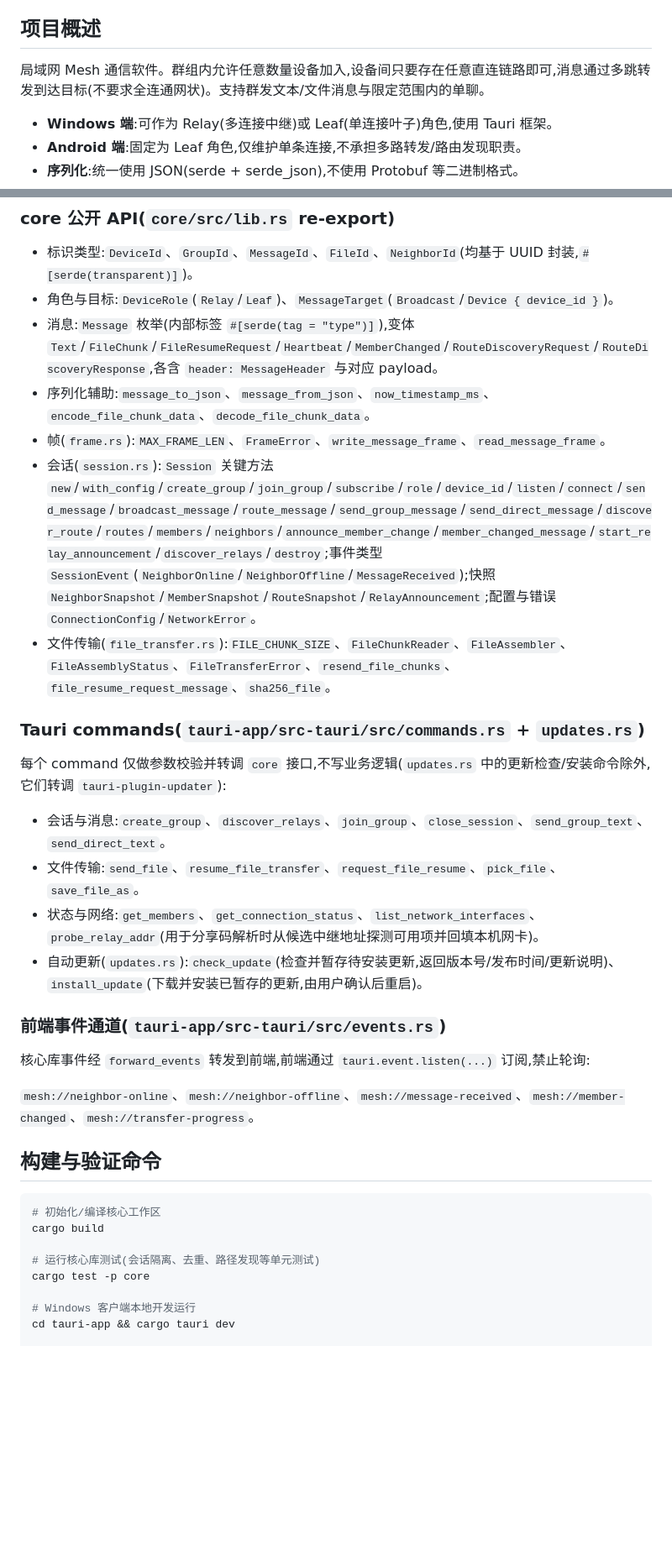
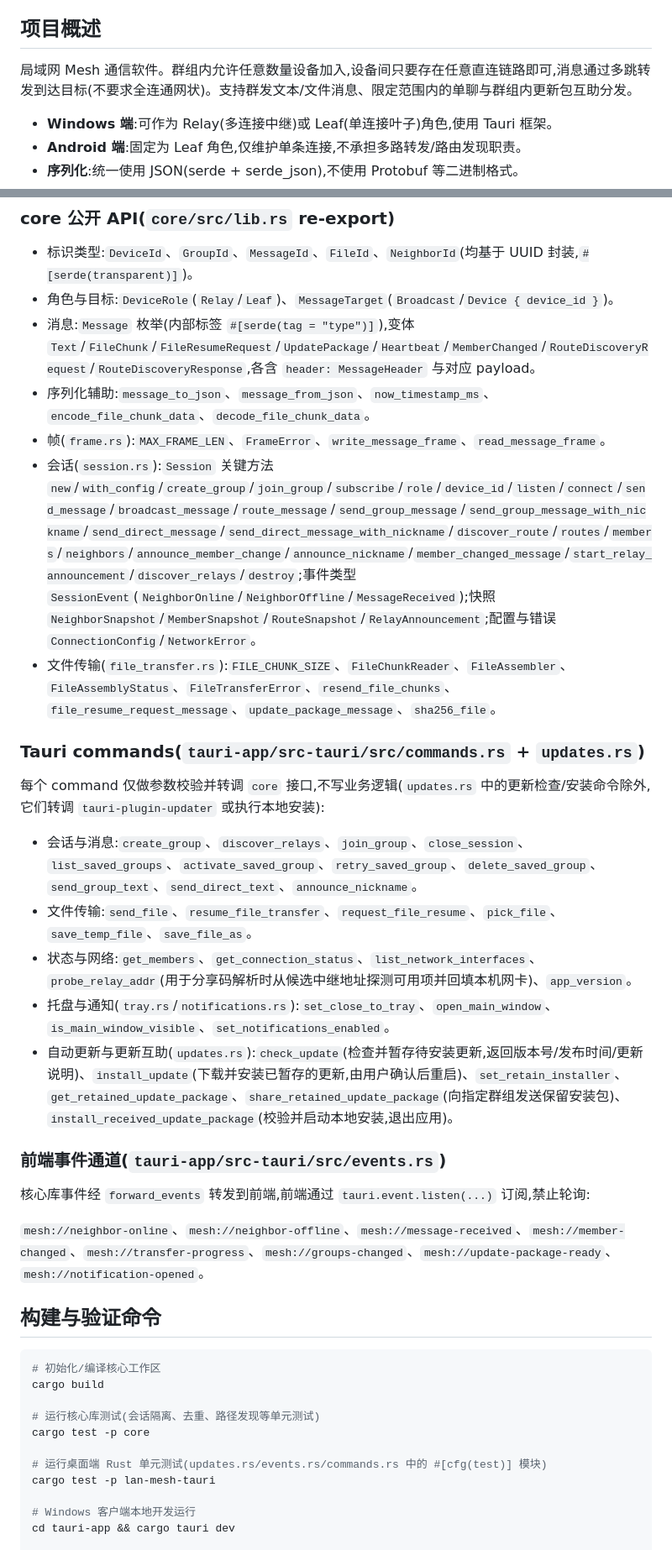
Before and after one commit to silevilence/lan_mesh, a Markdown page: AGENTS.md, 2 parts joined by grey strips. Shown at 84% size. GitHub-like rendering; blank space fills up the shorter version.

```diff
--- a/AGENTS.md
+++ b/AGENTS.md
@@ -4,7 +4,7 @@
 
 ## 项目概述
 
-局域网 Mesh 通信软件。群组内允许任意数量设备加入,设备间只要存在任意直连链路即可,消息通过多跳转发到达目标(不要求全连通网状)。支持群发文本/文件消息与限定范围内的单聊。
+局域网 Mesh 通信软件。群组内允许任意数量设备加入,设备间只要存在任意直连链路即可,消息通过多跳转发到达目标(不要求全连通网状)。支持群发文本/文件消息、限定范围内的单聊与群组内更新包互助分发。
 
 - **Windows 端**:可作为 Relay(多连接中继)或 Leaf(单连接叶子)角色,使用 Tauri 框架。
 - **Android 端**:固定为 Leaf 角色,仅维护单条连接,不承担多路转发/路由发现职责。
@@ -155,26 +162,27 @@ Refs: ROADMAP OPDS 书源服务构建与分发
 
 - 标识类型:`DeviceId`、`GroupId`、`MessageId`、`FileId`、`NeighborId`(均基于 UUID 封装,`#[serde(transparent)]`)。
 - 角色与目标:`DeviceRole`(`Relay`/`Leaf`)、`MessageTarget`(`Broadcast`/`Device { device_id }`)。
-- 消息:`Message` 枚举(内部标签 `#[serde(tag = "type")]`),变体 `Text`/`FileChunk`/`FileResumeRequest`/`Heartbeat`/`MemberChanged`/`RouteDiscoveryRequest`/`RouteDiscoveryResponse`,各含 `header: MessageHeader` 与对应 payload。
+- 消息:`Message` 枚举(内部标签 `#[serde(tag = "type")]`),变体 `Text`/`FileChunk`/`FileResumeRequest`/`UpdatePackage`/`Heartbeat`/`MemberChanged`/`RouteDiscoveryRequest`/`RouteDiscoveryResponse`,各含 `header: MessageHeader` 与对应 payload。
 - 序列化辅助:`message_to_json`、`message_from_json`、`now_timestamp_ms`、`encode_file_chunk_data`、`decode_file_chunk_data`。
 - 帧(`frame.rs`):`MAX_FRAME_LEN`、`FrameError`、`write_message_frame`、`read_message_frame`。
-- 会话(`session.rs`):`Session` 关键方法 `new`/`with_config`/`create_group`/`join_group`/`subscribe`/`role`/`device_id`/`listen`/`connect`/`send_message`/`broadcast_message`/`route_message`/`send_group_message`/`send_direct_message`/`discover_route`/`routes`/`members`/`neighbors`/`announce_member_change`/`member_changed_message`/`start_relay_announcement`/`discover_relays`/`destroy`;事件类型 `SessionEvent`(`NeighborOnline`/`NeighborOffline`/`MessageReceived`);快照 `NeighborSnapshot`/`MemberSnapshot`/`RouteSnapshot`/`RelayAnnouncement`;配置与错误 `ConnectionConfig`/`NetworkError`。
-- 文件传输(`file_transfer.rs`):`FILE_CHUNK_SIZE`、`FileChunkReader`、`FileAssembler`、`FileAssemblyStatus`、`FileTransferError`、`resend_file_chunks`、`file_resume_request_message`、`sha256_file`。
+- 会话(`session.rs`):`Session` 关键方法 `new`/`with_config`/`create_group`/`join_group`/`subscribe`/`role`/`device_id`/`listen`/`connect`/`send_message`/`broadcast_message`/`route_message`/`send_group_message`/`send_group_message_with_nickname`/`send_direct_message`/`send_direct_message_with_nickname`/`discover_route`/`routes`/`members`/`neighbors`/`announce_member_change`/`announce_nickname`/`member_changed_message`/`start_relay_announcement`/`discover_relays`/`destroy`;事件类型 `SessionEvent`(`NeighborOnline`/`NeighborOffline`/`MessageReceived`);快照 `NeighborSnapshot`/`MemberSnapshot`/`RouteSnapshot`/`RelayAnnouncement`;配置与错误 `ConnectionConfig`/`NetworkError`。
+- 文件传输(`file_transfer.rs`):`FILE_CHUNK_SIZE`、`FileChunkReader`、`FileAssembler`、`FileAssemblyStatus`、`FileTransferError`、`resend_file_chunks`、`file_resume_request_message`、`update_package_message`、`sha256_file`。
 
 ### Tauri commands(`tauri-app/src-tauri/src/commands.rs` + `updates.rs`)
 
-每个 command 仅做参数校验并转调 `core` 接口,不写业务逻辑(`updates.rs` 中的更新检查/安装命令除外,它们转调 `tauri-plugin-updater`):
+每个 command 仅做参数校验并转调 `core` 接口,不写业务逻辑(`updates.rs` 中的更新检查/安装命令除外,它们转调 `tauri-plugin-updater` 或执行本地安装):
 
-- 会话与消息:`create_group`、`discover_relays`、`join_group`、`close_session`、`send_group_text`、`send_direct_text`。
-- 文件传输:`send_file`、`resume_file_transfer`、`request_file_resume`、`pick_file`、`save_file_as`。
-- 状态与网络:`get_members`、`get_connection_status`、`list_network_interfaces`、`probe_relay_addr`(用于分享码解析时从候选中继地址探测可用项并回填本机网卡)。
-- 自动更新(`updates.rs`):`check_update`(检查并暂存待安装更新,返回版本号/发布时间/更新说明)、`install_update`(下载并安装已暂存的更新,由用户确认后重启)。
+- 会话与消息:`create_group`、`discover_relays`、`join_group`、`close_session`、`list_saved_groups`、`activate_saved_group`、`retry_saved_group`、`delete_saved_group`、`send_group_text`、`send_direct_text`、`announce_nickname`。
+- 文件传输:`send_file`、`resume_file_transfer`、`request_file_resume`、`pick_file`、`save_temp_file`、`save_file_as`。
+- 状态与网络:`get_members`、`get_connection_status`、`list_network_interfaces`、`probe_relay_addr`(用于分享码解析时从候选中继地址探测可用项并回填本机网卡)、`app_version`。
+- 托盘与通知(`tray.rs`/`notifications.rs`):`set_close_to_tray`、`open_main_window`、`is_main_window_visible`、`set_notifications_enabled`。
+- 自动更新与更新互助(`updates.rs`):`check_update`(检查并暂存待安装更新,返回版本号/发布时间/更新说明)、`install_update`(下载并安装已暂存的更新,由用户确认后重启)、`set_retain_installer`、`get_retained_update_package`、`share_retained_update_package`(向指定群组发送保留安装包)、`install_received_update_package`(校验并启动本地安装,退出应用)。
 
 ### 前端事件通道(`tauri-app/src-tauri/src/events.rs`)
 
 核心库事件经 `forward_events` 转发到前端,前端通过 `tauri.event.listen(...)` 订阅,禁止轮询:
 
-`mesh://neighbor-online`、`mesh://neighbor-offline`、`mesh://message-received`、`mesh://member-changed`、`mesh://transfer-progress`。
+`mesh://neighbor-online`、`mesh://neighbor-offline`、`mesh://message-received`、`mesh://member-changed`、`mesh://transfer-progress`、`mesh://groups-changed`、`mesh://update-package-ready`、`mesh://notification-opened`。
 
 ## 构建与验证命令
 
@@ -184,6 +192,9 @@ cargo build
 
 # 运行核心库测试(会话隔离、去重、路径发现等单元测试)
 cargo test -p core
+
+# 运行桌面端 Rust 单元测试(updates.rs/events.rs/commands.rs 中的 #[cfg(test)] 模块)
+cargo test -p lan-mesh-tauri
 
 # Windows 客户端本地开发运行
 cd tauri-app && cargo tauri dev
```
Also changed, not shown: other parts of AGENTS.md (+18 -5 lines), README.md (+7 -4 lines).
